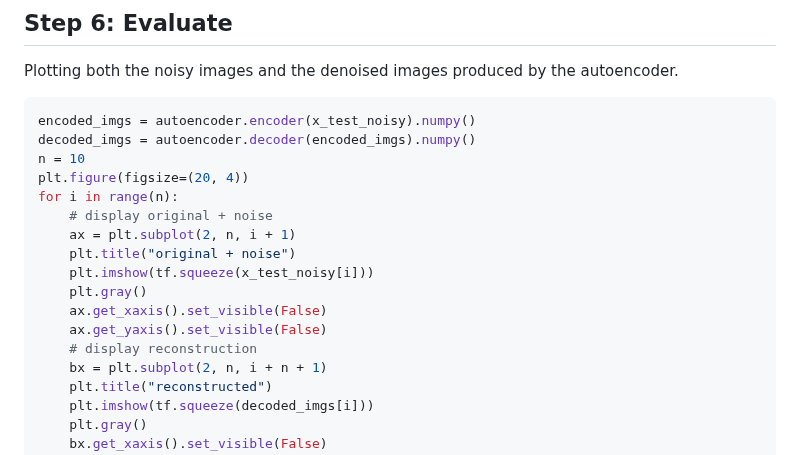
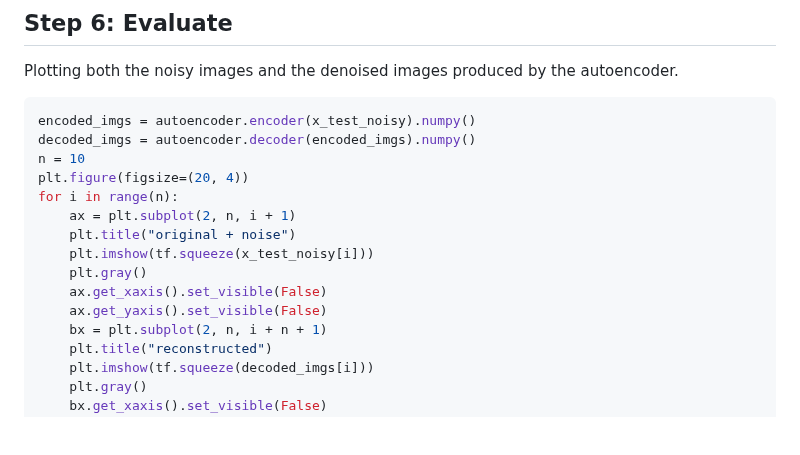
Before and after one commit to hughiephan/ai-material, a Markdown page: Denosing_AutoEncoder.MD, the part around the change. Drawn GitHub-style; blank space fills up the shorter version.

```diff
--- a/Denosing_AutoEncoder.MD
+++ b/Denosing_AutoEncoder.MD
@@ -84,14 +84,12 @@ decoded_imgs = autoencoder.decoder(encoded_imgs).numpy()
 n = 10
 plt.figure(figsize=(20, 4))
 for i in range(n):
-    # display original + noise
     ax = plt.subplot(2, n, i + 1)
     plt.title("original + noise")
     plt.imshow(tf.squeeze(x_test_noisy[i]))
     plt.gray()
     ax.get_xaxis().set_visible(False)
     ax.get_yaxis().set_visible(False)
-    # display reconstruction
     bx = plt.subplot(2, n, i + n + 1)
     plt.title("reconstructed")
     plt.imshow(tf.squeeze(decoded_imgs[i]))
```
